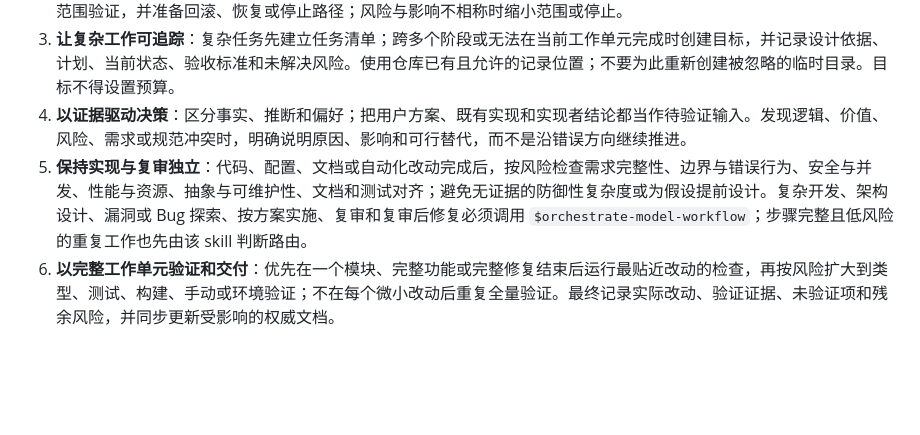
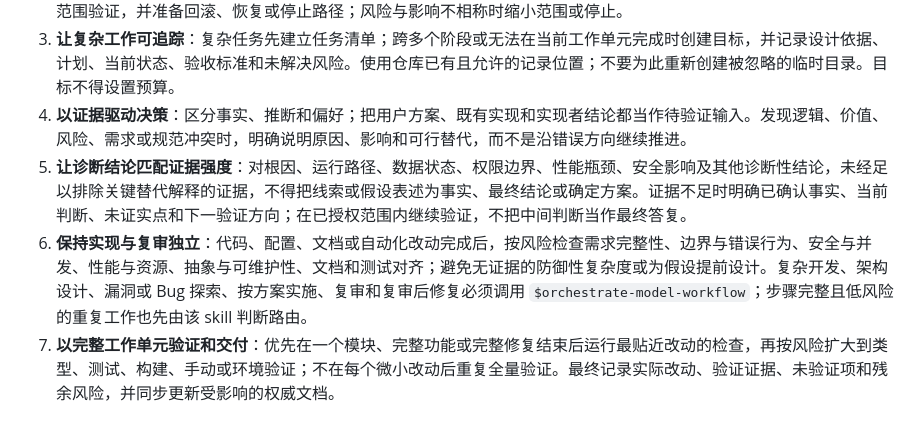
Before and after one commit to huanmin123/ai-vibecode-superpower, a Markdown page: codex-global-config/AGENTS.md, the part around the change. Rendered like a GitHub page; blank space fills up the shorter version.

Commit message:
docs: require evidence-calibrated conclusions

```diff
--- a/codex-global-config/AGENTS.md
+++ b/codex-global-config/AGENTS.md
@@ -37,5 +37,6 @@
 2. **按风险设计变更**：在不可逆、生产、数据、权限、安全、并发或外部影响发生前，确认精确目标，先做模拟、预检或小范围验证，并准备回滚、恢复或停止路径；风险与影响不相称时缩小范围或停止。
 3. **让复杂工作可追踪**：复杂任务先建立任务清单；跨多个阶段或无法在当前工作单元完成时创建目标，并记录设计依据、计划、当前状态、验收标准和未解决风险。使用仓库已有且允许的记录位置；不要为此重新创建被忽略的临时目录。目标不得设置预算。
 4. **以证据驱动决策**：区分事实、推断和偏好；把用户方案、既有实现和实现者结论都当作待验证输入。发现逻辑、价值、风险、需求或规范冲突时，明确说明原因、影响和可行替代，而不是沿错误方向继续推进。
-5. **保持实现与复审独立**：代码、配置、文档或自动化改动完成后，按风险检查需求完整性、边界与错误行为、安全与并发、性能与资源、抽象与可维护性、文档和测试对齐；避免无证据的防御性复杂度或为假设提前设计。复杂开发、架构设计、漏洞或 Bug 探索、按方案实施、复审和复审后修复必须调用 `$orchestrate-model-workflow`；步骤完整且低风险的重复工作也先由该 skill 判断路由。
-6. **以完整工作单元验证和交付**：优先在一个模块、完整功能或完整修复结束后运行最贴近改动的检查，再按风险扩大到类型、测试、构建、手动或环境验证；不在每个微小改动后重复全量验证。最终记录实际改动、验证证据、未验证项和残余风险，并同步更新受影响的权威文档。
+5. **让诊断结论匹配证据强度**：对根因、运行路径、数据状态、权限边界、性能瓶颈、安全影响及其他诊断性结论，未经足以排除关键替代解释的证据，不得把线索或假设表述为事实、最终结论或确定方案。证据不足时明确已确认事实、当前判断、未证实点和下一验证方向；在已授权范围内继续验证，不把中间判断当作最终答复。
+6. **保持实现与复审独立**：代码、配置、文档或自动化改动完成后，按风险检查需求完整性、边界与错误行为、安全与并发、性能与资源、抽象与可维护性、文档和测试对齐；避免无证据的防御性复杂度或为假设提前设计。复杂开发、架构设计、漏洞或 Bug 探索、按方案实施、复审和复审后修复必须调用 `$orchestrate-model-workflow`；步骤完整且低风险的重复工作也先由该 skill 判断路由。
+7. **以完整工作单元验证和交付**：优先在一个模块、完整功能或完整修复结束后运行最贴近改动的检查，再按风险扩大到类型、测试、构建、手动或环境验证；不在每个微小改动后重复全量验证。最终记录实际改动、验证证据、未验证项和残余风险，并同步更新受影响的权威文档。
```
